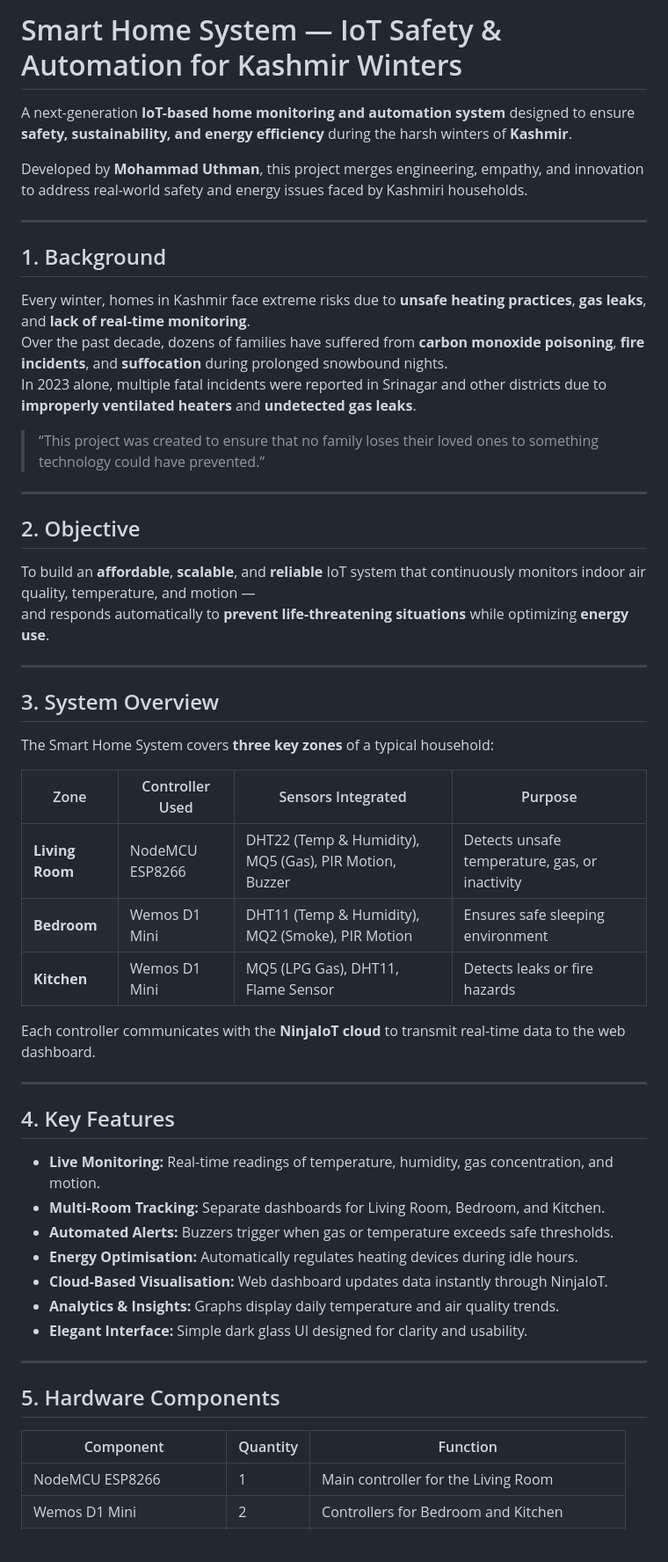
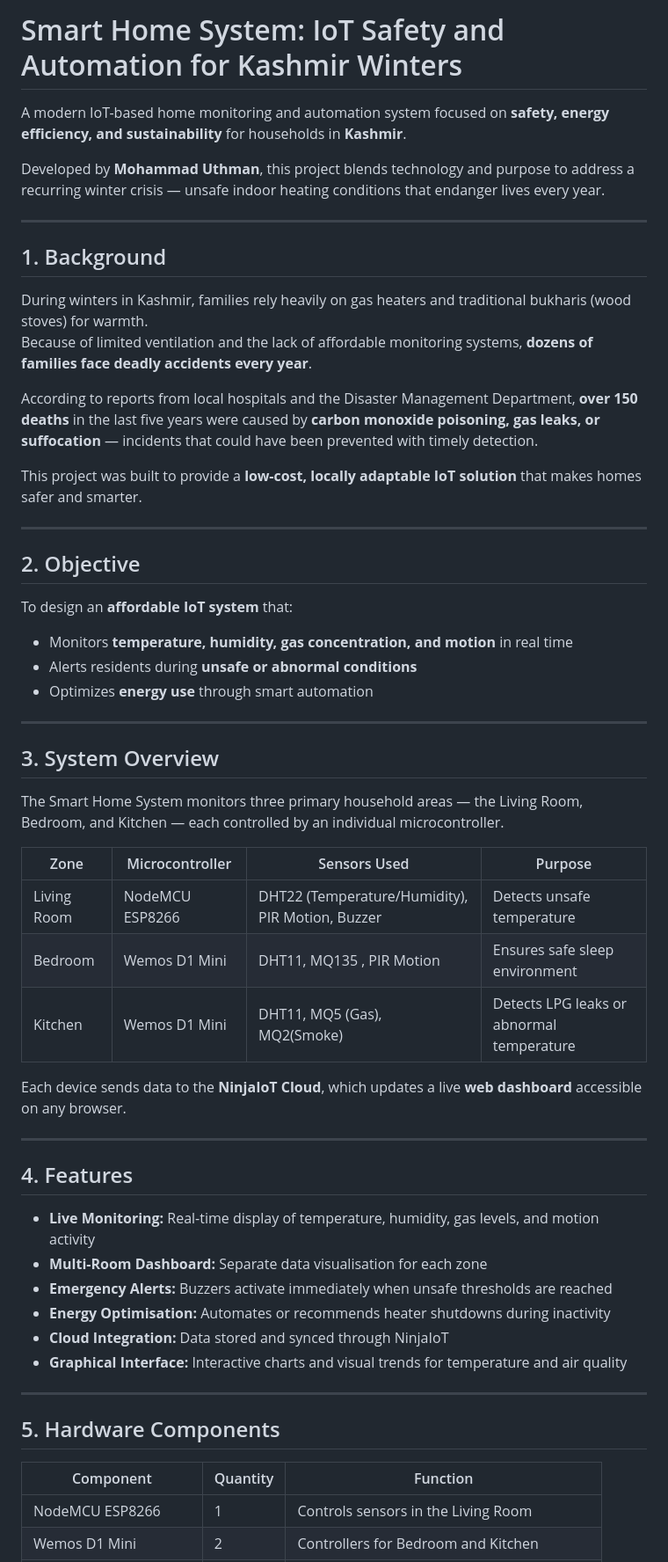
Before and after one commit to UthmansALGOS/Smart-Home-System, a Markdown page: README.md, the part around one of its changes. Shown at 88% size. Drawn GitHub-style.

```diff
--- a/README.md
+++ b/README.md
@@ -1,51 +1,53 @@
-# Smart Home System — IoT Safety & Automation for Kashmir Winters
+# Smart Home System: IoT Safety and Automation for Kashmir Winters
 
-A next-generation **IoT-based home monitoring and automation system** designed to ensure **safety, sustainability, and energy efficiency** during the harsh winters of **Kashmir**.
+A modern IoT-based home monitoring and automation system focused on **safety, energy efficiency, and sustainability** for households in **Kashmir**.
 
-Developed by **Mohammad Uthman**, this project merges engineering, empathy, and innovation to address real-world safety and energy issues faced by Kashmiri households.
+Developed by **Mohammad Uthman**, this project blends technology and purpose to address a recurring winter crisis — unsafe indoor heating conditions that endanger lives every year.
 
 ---
 
 ## 1. Background
 
-Every winter, homes in Kashmir face extreme risks due to **unsafe heating practices**, **gas leaks**, and **lack of real-time monitoring**.
-Over the past decade, dozens of families have suffered from **carbon monoxide poisoning**, **fire incidents**, and **suffocation** during prolonged snowbound nights.
-In 2023 alone, multiple fatal incidents were reported in Srinagar and other districts due to **improperly ventilated heaters** and **undetected gas leaks**.
+During winters in Kashmir, families rely heavily on gas heaters and traditional bukharis (wood stoves) for warmth.
+Because of limited ventilation and the lack of affordable monitoring systems, **dozens of families face deadly accidents every year**.
 
-> “This project was created to ensure that no family loses their loved ones to something technology could have prevented.”
+According to reports from local hospitals and the Disaster Management Department, **over 150 deaths** in the last five years were caused by **carbon monoxide poisoning, gas leaks, or suffocation** — incidents that could have been prevented with timely detection.
+
+This project was built to provide a **low-cost, locally adaptable IoT solution** that makes homes safer and smarter.
 
 ---
 
 ## 2. Objective
 
-To build an **affordable**, **scalable**, and **reliable** IoT system that continuously monitors indoor air quality, temperature, and motion —
-and responds automatically to **prevent life-threatening situations** while optimizing **energy use**.
+To design an **affordable IoT system** that:
+- Monitors **temperature, humidity, gas concentration, and motion** in real time
+- Alerts residents during **unsafe or abnormal conditions**
+- Optimizes **energy use** through smart automation
 
 ---
 
 ## 3. System Overview
 
-The Smart Home System covers **three key zones** of a typical household:
+The Smart Home System monitors three primary household areas — the Living Room, Bedroom, and Kitchen — each controlled by an individual microcontroller.
 
-| Zone | Controller Used | Sensors Integrated | Purpose |
-|------|------------------|--------------------|----------|
-| **Living Room** | NodeMCU ESP8266 | DHT22 (Temp & Humidity), MQ5 (Gas), PIR Motion, Buzzer | Detects unsafe temperature, gas, or inactivity |
-| **Bedroom** | Wemos D1 Mini | DHT11 (Temp & Humidity), MQ2 (Smoke), PIR Motion | Ensures safe sleeping environment |
-| **Kitchen** | Wemos D1 Mini | MQ5 (LPG Gas), DHT11, Flame Sensor | Detects leaks or fire hazards |
+| Zone | Microcontroller | Sensors Used | Purpose |
+|------|------------------|---------------|----------|
+| Living Room | NodeMCU ESP8266 | DHT22 (Temperature/Humidity), PIR Motion, Buzzer | Detects unsafe temperature |
+| Bedroom | Wemos D1 Mini | DHT11, MQ135 , PIR Motion | Ensures safe sleep environment |
+| Kitchen | Wemos D1 Mini | DHT11, MQ5 (Gas), MQ2(Smoke)| Detects LPG leaks or abnormal temperature |
 
-Each controller communicates with the **NinjaIoT cloud** to transmit real-time data to the web dashboard.
+Each device sends data to the **NinjaIoT Cloud**, which updates a live **web dashboard** accessible on any browser.
 
 ---
 
-## 4. Key Features
+## 4. Features
 
-- **Live Monitoring:** Real-time readings of temperature, humidity, gas concentration, and motion.
-- **Multi-Room Tracking:** Separate dashboards for Living Room, Bedroom, and Kitchen.
-- **Automated Alerts:** Buzzers trigger when gas or temperature exceeds safe thresholds.
-- **Energy Optimisation:** Automatically regulates heating devices during idle hours.
-- **Cloud-Based Visualisation:** Web dashboard updates data instantly through NinjaIoT.
-- **Analytics & Insights:** Graphs display daily temperature and air quality trends.
-- **Elegant Interface:** Simple dark glass UI designed for clarity and usability.
+- **Live Monitoring:** Real-time display of temperature, humidity, gas levels, and motion activity
+- **Multi-Room Dashboard:** Separate data visualisation for each zone
+- **Emergency Alerts:** Buzzers activate immediately when unsafe thresholds are reached
+- **Energy Optimisation:** Automates or recommends heater shutdowns during inactivity
+- **Cloud Integration:** Data stored and synced through NinjaIoT
+- **Graphical Interface:** Interactive charts and visual trends for temperature and air quality
 
 ---
 
@@ -53,5 +55,5 @@ Each controller communicates with the **NinjaIoT cloud** to transmit real-time d
 
 | Component | Quantity | Function |
 |------------|-----------|-----------|
-| NodeMCU ESP8266 | 1 | Main controller for the Living Room |
+| NodeMCU ESP8266 | 1 | Controls sensors in the Living Room |
 | Wemos D1 Mini | 2 | Controllers for Bedroom and Kitchen |
```
Also changed, not shown: other parts of README.md (+64 -65 lines).
